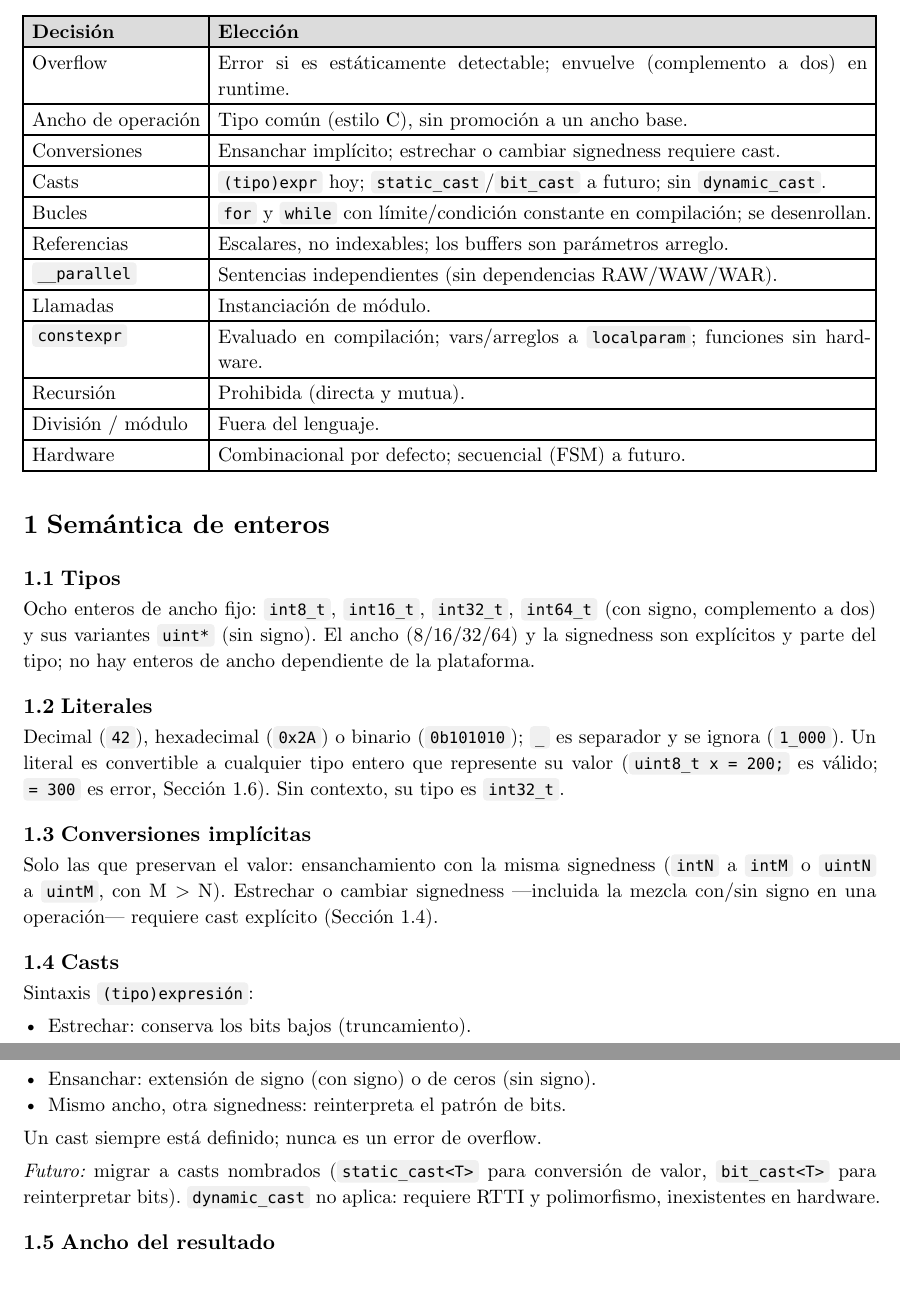
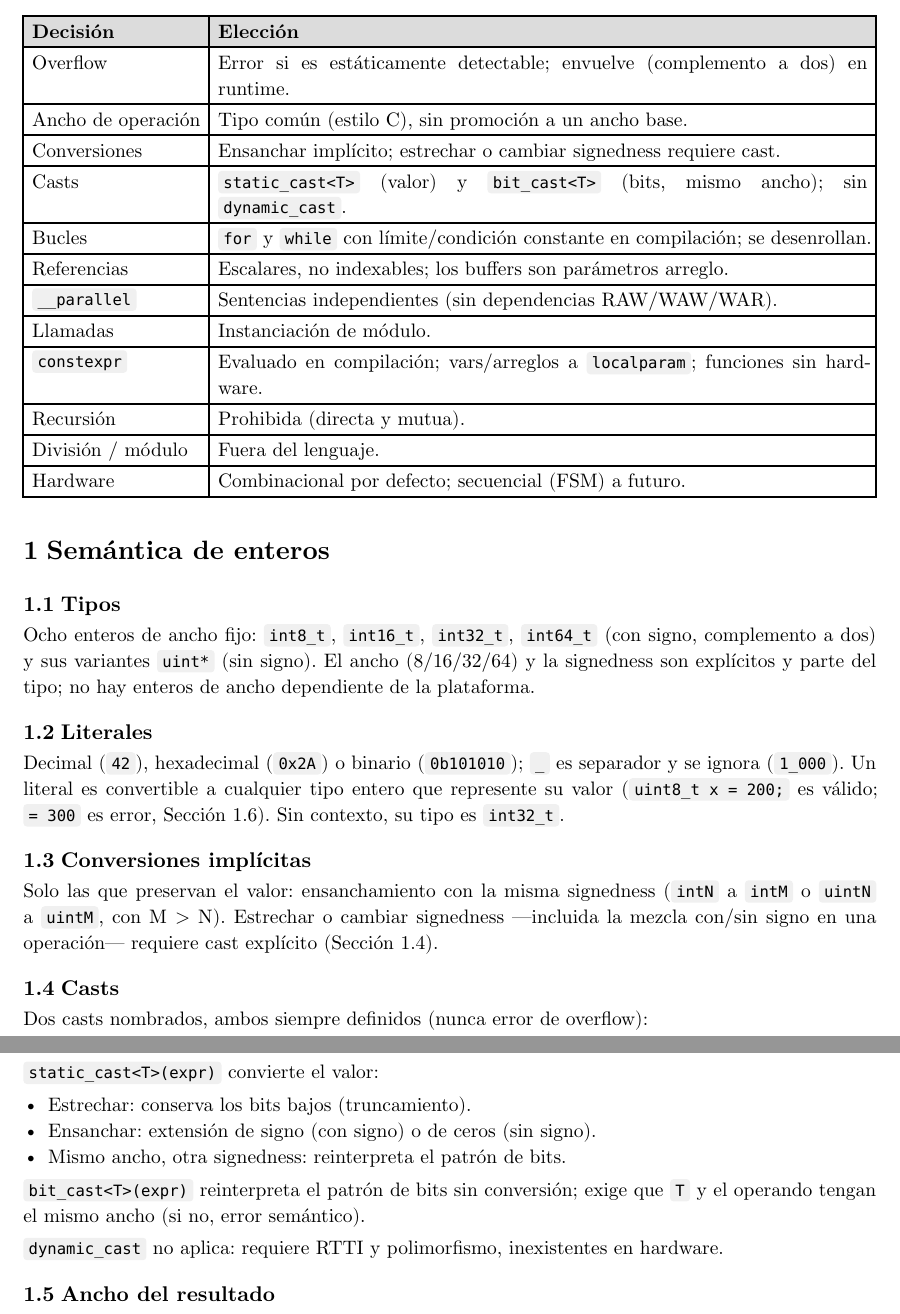
Before and after one commit to JuaniRaggio/ccc, a Typst document (doc/language-reference.typ): two parts of pages 1 and 2 of 3, joined at a grey line, cut so that both start at the same text, the shorter picture padded with empty space. Compiled offline with Typst 0.15.

Commit message:
docs: casts nombrados en language-reference

```diff
--- a/doc/language-reference.typ
+++ b/doc/language-reference.typ
@@ -39,7 +39,7 @@ semántica de enteros.
   [Overflow], [Error si es estáticamente detectable; envuelve (complemento a dos) en runtime.],
   [Ancho de operación], [Tipo común (estilo C), sin promoción a un ancho base.],
   [Conversiones], [Ensanchar implícito; estrechar o cambiar signedness requiere cast.],
-  [Casts], [`(tipo)expr` hoy; `static_cast`/`bit_cast` a futuro; sin `dynamic_cast`.],
+  [Casts], [`static_cast<T>` (valor) y `bit_cast<T>` (bits, mismo ancho); sin `dynamic_cast`.],
   [Bucles], [`for` y `while` con límite/condición constante en compilación; se desenrollan.],
   [Referencias], [Escalares, no indexables; los buffers son parámetros arreglo.],
   [`__parallel`], [Sentencias independientes (sin dependencias RAW/WAW/WAR).],
@@ -73,17 +73,18 @@ en una operación— requiere cast explícito (@sec-int-cast).
 
 == Casts <sec-int-cast>
 
-Sintaxis `(tipo)expresión`:
+Dos casts nombrados, ambos siempre definidos (nunca error de overflow):
+
+`static_cast<T>(expr)` convierte el valor:
 
 - Estrechar: conserva los bits bajos (truncamiento).
 - Ensanchar: extensión de signo (con signo) o de ceros (sin signo).
 - Mismo ancho, otra signedness: reinterpreta el patrón de bits.
 
-Un cast siempre está definido; nunca es un error de overflow.
+`bit_cast<T>(expr)` reinterpreta el patrón de bits sin conversión; exige que `T` y el operando
+tengan el mismo ancho (si no, error semántico).
 
-_Futuro:_ migrar a casts nombrados (`static_cast<T>` para conversión de valor, `bit_cast<T>`
-para reinterpretar bits). `dynamic_cast` no aplica: requiere RTTI y polimorfismo, inexistentes en
-hardware.
+`dynamic_cast` no aplica: requiere RTTI y polimorfismo, inexistentes en hardware.
 
 == Ancho del resultado <sec-int-width>
 
```
